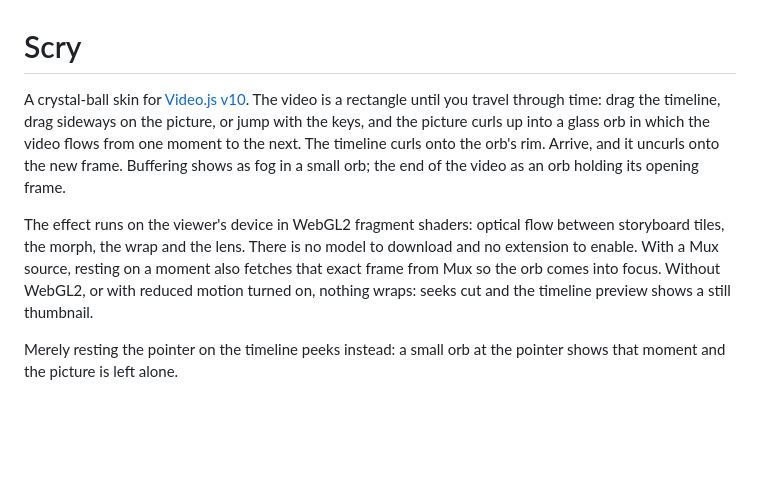
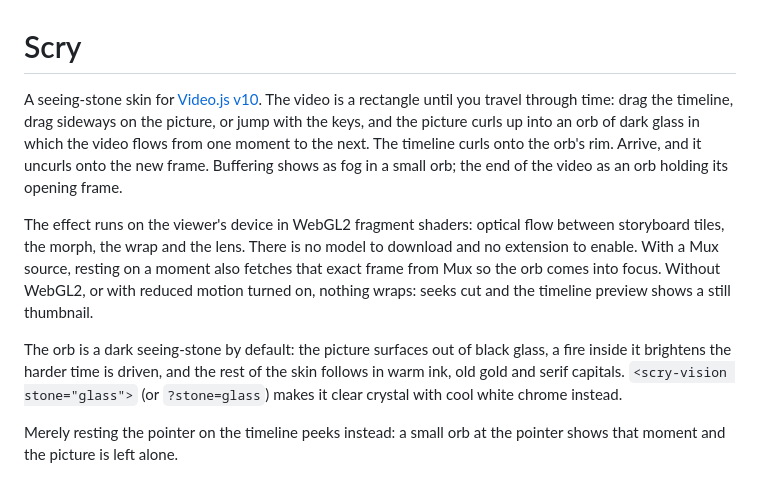
Before and after one commit to abuzreq/scry-videojs-reskin, a Markdown page: README.md, the part around the change. Rendered like a GitHub page; blank space fills up the shorter version.

```diff
--- a/README.md
+++ b/README.md
@@ -1,14 +1,18 @@
 # Scry
 
-A crystal-ball skin for [Video.js v10](https://videojs.org). The video is a rectangle until you travel through time:
-drag the timeline, drag sideways on the picture, or jump with the keys, and the picture curls up into a glass orb in
-which the video flows from one moment to the next. The timeline curls onto the orb's rim. Arrive, and it uncurls onto
+A seeing-stone skin for [Video.js v10](https://videojs.org). The video is a rectangle until you travel through time:
+drag the timeline, drag sideways on the picture, or jump with the keys, and the picture curls up into an orb of dark
+glass in which the video flows from one moment to the next. The timeline curls onto the orb's rim. Arrive, and it uncurls onto
 the new frame. Buffering shows as fog in a small orb; the end of the video as an orb holding its opening frame.
 
 The effect runs on the viewer's device in WebGL2 fragment shaders: optical flow between storyboard tiles, the morph,
 the wrap and the lens. There is no model to download and no extension to enable. With a Mux source, resting on a moment
 also fetches that exact frame from Mux so the orb comes into focus. Without WebGL2, or with reduced motion turned on,
 nothing wraps: seeks cut and the timeline preview shows a still thumbnail.
+
+The orb is a dark seeing-stone by default: the picture surfaces out of black glass, a fire inside it brightens the
+harder time is driven, and the rest of the skin follows in warm ink, old gold and serif capitals.
+`<scry-vision stone="glass">` (or `?stone=glass`) makes it clear crystal with cool white chrome instead.
 
 Merely resting the pointer on the timeline peeks instead: a small orb at the pointer shows that moment and the
 picture is left alone.
```
Also changed, not shown: design/spec.md (+17 -1 lines), design/submission.md (+16 -12 lines), design/hero-driven.png (added), design/hero.png, 9 other files.
